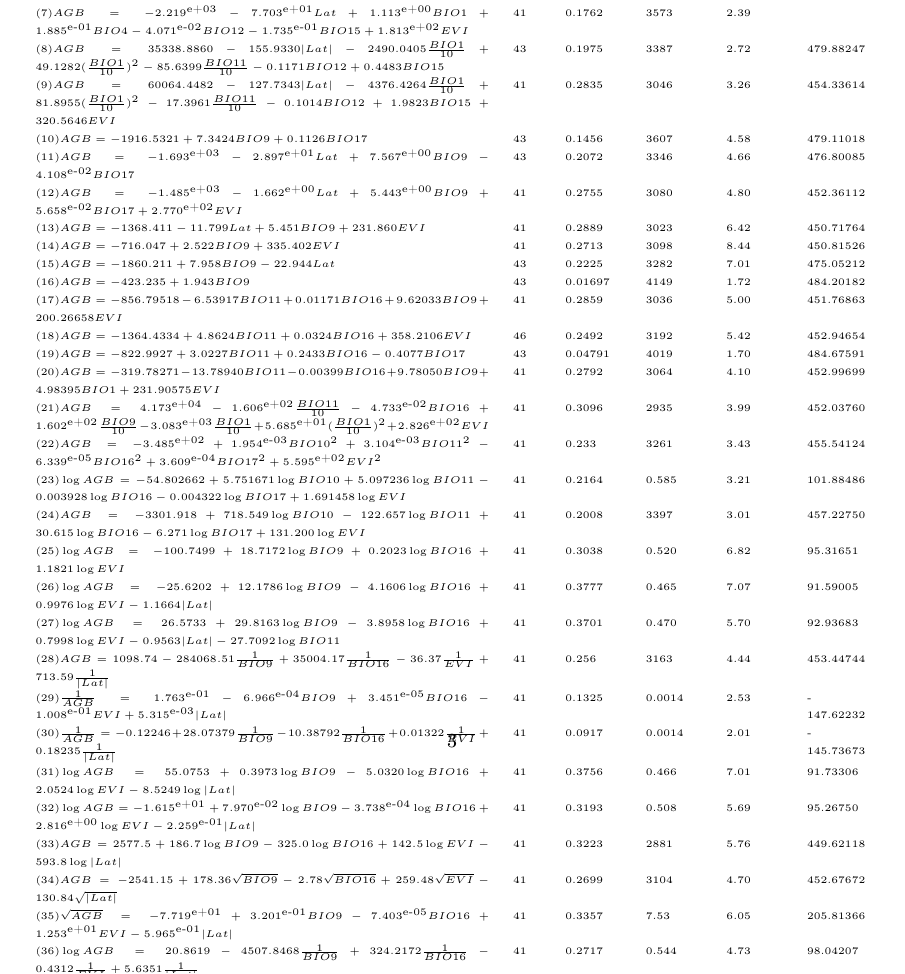
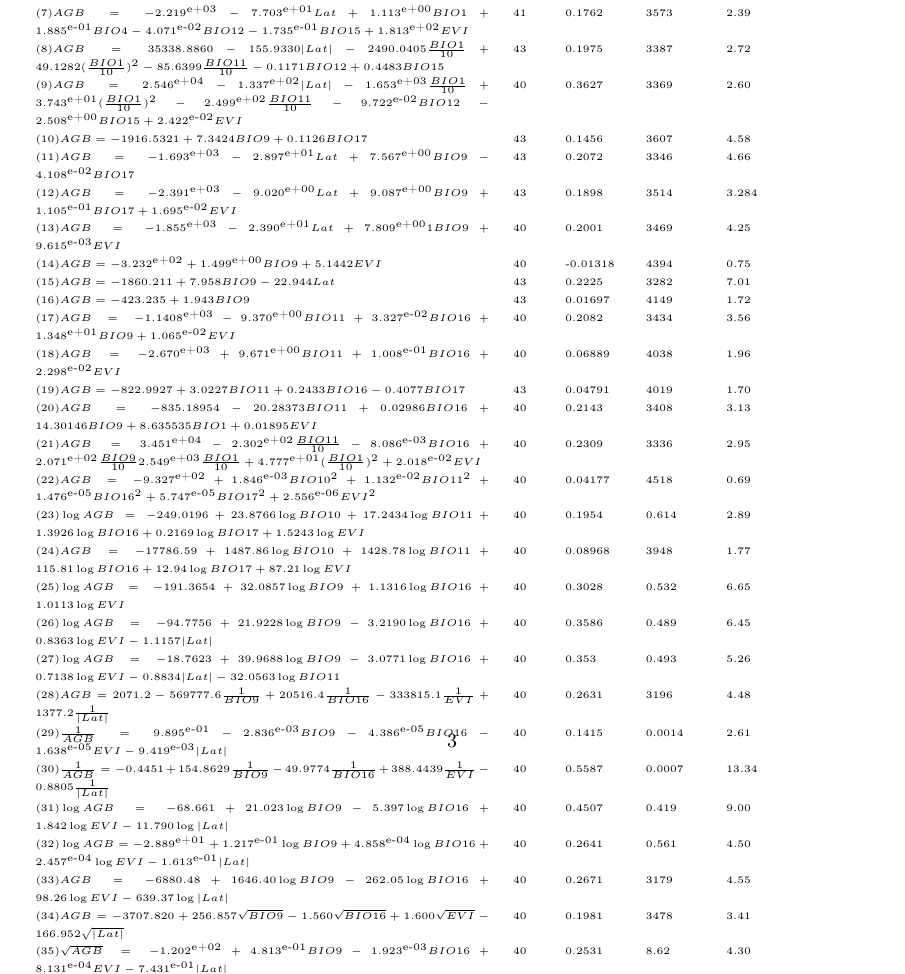
Before and after one commit to jhoanata/AGBMangrove, a LaTeX paper (Supplementary information.tex): part of page 3 of 3, cut so that both start at the same text. Compiled offline with pdfLaTeX.

Commit message:
in supplementary information all models were updated and modification in methods in article

```diff
--- a/Supplementary information.tex
+++ b/Supplementary information.tex
@@ -114,47 +114,47 @@ Valle del Cauca&Pacific&M\'{a}laga bay-Caracas&-77.268&3.9871&117.20&\citet{Mala
     $(5)AGB=-1.372\textsuperscript{e+03}+6.358\textsuperscript{e+00}BIO10+1.789\textsuperscript{e+00}BIO11-7.389\textsuperscript{e-02}BIO16-1.229\textsuperscript{e-01}BIO17-7.746\textsuperscript{e+01}Lat$&43&0.154&3571&2.529&\\
     $(6)AGB=-1.286\textsuperscript{e+03}-9.594\textsuperscript{e+01}Lat+8.621\textsuperscript{e+00}BIO1+1.161\textsuperscript{e-01}BIO4-6.145\textsuperscript{e-02}BIO12-4.687\textsuperscript{e-01}BIO15$&43&0.1819&3453&2.868&\\
 $(7)AGB=-2.219\textsuperscript{e+03}-7.703\textsuperscript{e+01}Lat+1.113\textsuperscript{e+00}BIO1+1.885\textsuperscript{e-01}BIO4-4.071\textsuperscript{e-02}BIO12-1.735\textsuperscript{e-01}BIO15+1.813\textsuperscript{e+02}EVI$&41&0.1762&3573&2.39&\\
-$(8)AGB=35338.8860-155.9330|Lat|-2490.0405\frac{BIO1}{10}+49.1282(\frac{BIO1}{10})^2-85.6399\frac{BIO11}{10}-0.1171BIO12+0.4483BIO15$&43&0.1975&3387&2.72&479.88247\\
-$(9)AGB=60064.4482-127.7343|Lat|-4376.4264\frac{BIO1}{10}+81.8955(\frac{BIO1}{10})^2-17.3961\frac{BIO11}{10}-0.1014BIO12+1.9823BIO15+320.5646EVI$&41&0.2835&3046&3.26&454.33614\\
-$(10)AGB=-1916.5321+7.3424BIO9+0.1126BIO17$&43&0.1456&3607&4.58&479.11018\\
-$(11)AGB=-1.693\textsuperscript{e+03}-2.897\textsuperscript{e+01}Lat+7.567\textsuperscript{e+00}BIO9-4.108\textsuperscript{e-02}BIO17$&43&0.2072&3346&4.66&476.80085\\
-$(12)AGB=-1.485\textsuperscript{e+03}-1.662\textsuperscript{e+00}Lat+5.443\textsuperscript{e+00}BIO9+5.658\textsuperscript{e-02}BIO17+2.770\textsuperscript{e+02}EVI$&41&0.2755&3080&4.80&452.36112\\
-$(13)AGB=-1368.411-11.799Lat+5.451BIO9+231.860EVI$&41&0.2889&3023&6.42&450.71764\\
-$(14)AGB=-716.047+2.522BIO9+335.402EVI$&41&0.2713&3098&8.44&450.81526\\
-$(15)AGB=-1860.211+7.958BIO9-22.944Lat$&43&0.2225&3282&7.01&475.05212\\
-$(16)AGB=-423.235+1.943BIO9$&43&0.01697&4149&1.72&484.20182\\
-$(17)AGB=-856.79518-6.53917BIO11+0.01171BIO16+9.62033BIO9+200.26658EVI$&41&0.2859&3036&5.00&451.76863\\
-$(18)AGB=-1364.4334+4.8624BIO11+0.0324BIO16+358.2106EVI$&46&0.2492&3192&5.42&452.94654\\
-$(19)AGB=-822.9927+3.0227BIO11+0.2433BIO16-0.4077BIO17$&43&0.04791&4019&1.70&484.67591\\
-$(20)AGB=-319.78271-13.78940BIO11-0.00399BIO16+9.78050BIO9+4.98395BIO1+231.90575EVI$&41&0.2792&3064&4.10&452.99699\\
-$(21)AGB=4.173\textsuperscript{e+04}-1.606\textsuperscript{e+02}\frac{BIO11}{10}-4.733\textsuperscript{e-02}BIO16+1.602\textsuperscript{e+02}\frac{BIO9}{10}-3.083\textsuperscript{e+03}\frac{BIO1}{10}+5.685\textsuperscript{e+01}(\frac{BIO1}{10})^2+2.826\textsuperscript{e+02}EVI$&41&0.3096&2935&3.99&452.03760\\
-$(22)AGB=-3.485\textsuperscript{e+02}+1.954\textsuperscript{e-03}BIO10^2+3.104\textsuperscript{e-03}BIO11^2-6.339\textsuperscript{e-05}BIO16^2+3.609\textsuperscript{e-04}BIO17^2+5.595\textsuperscript{e+02}EVI^2$&41&0.233&3261&3.43&455.54124\\
-$(23)\log{AGB}=-54.802662+5.751671\log{BIO10}+5.097236\log{BIO11}-0.003928\log{BIO16}-0.004322\log{BIO17}+1.691458\log{EVI}$&41&0.2164&0.585&3.21&101.88486\\
-$(24)AGB=-3301.918+718.549\log{BIO10}-122.657\log{BIO11}+30.615\log{BIO16}-6.271\log {BIO17}+131.200\log{EVI}$&41&0.2008&3397&3.01&457.22750\\
-$(25)\log{AGB}=-100.7499+18.7172\log{BIO9}+0.2023\log{BIO16}+1.1821\log{EVI}$&41&0.3038&0.520&6.82&95.31651\\
-$(26)\log{AGB}=-25.6202+12.1786\log{BIO9}-4.1606\log{BIO16}+0.9976\log{EVI}-1.1664|Lat|$&41&0.3777&0.465&7.07&91.59005\\
-$(27)\log{AGB}=26.5733+29.8163\log{BIO9}-3.8958\log{BIO16}+0.7998\log{EVI}-0.9563|Lat|-27.7092\log{BIO11}$&41&0.3701&0.470&5.70&92.93683\\
-$(28)AGB=1098.74-284068.51\frac{1}{BIO9}+35004.17\frac{1}{BIO16}-36.37\frac{1}{EVI}+713.59\frac{1}{|Lat|}$&41&0.256&3163&4.44&453.44744\\
-$(29)\frac{1}{AGB}=1.763\textsuperscript{e-01}-6.966\textsuperscript{e-04}BIO9+3.451\textsuperscript{e-05}BIO16-1.008\textsuperscript{e-01}EVI+5.315\textsuperscript{e-03}|Lat|$&41&0.1325&0.0014&2.53&-147.62232\\
-$(30)\frac{1}{AGB}=-0.12246+28.07379\frac{1}{BIO9}-10.38792\frac{1}{BIO16}+0.01322\frac{1}{EVI}+0.18235\frac{1}{|Lat|}$&41&0.0917&0.0014&2.01&-145.73673\\
-$(31)\log{AGB}=55.0753+0.3973\log{BIO9}-5.0320\log{BIO16}+2.0524\log{EVI}-8.5249\log{|Lat|}$&41&0.3756&0.466&7.01&91.73306\\
-$(32)\log{AGB}=-1.615\textsuperscript{e+01}+7.970\textsuperscript{e-02}\log{BIO9}-3.738\textsuperscript{e-04}\log{BIO16}+2.816\textsuperscript{e+00}\log{EVI}-2.259\textsuperscript{e-01}|Lat|$&41&0.3193&0.508&5.69&95.26750\\
-$(33)AGB=2577.5+186.7\log{BIO9}-325.0\log{BIO16}+142.5\log{EVI}-593.8\log{|Lat|}$&41&0.3223&2881&5.76&449.62118\\
-$(34)AGB=-2541.15+178.36\sqrt{BIO9}-2.78\sqrt{BIO16}+259.48\sqrt{EVI}-130.84\sqrt{|Lat|}$&41&0.2699&3104&4.70&452.67672\\
-$(35)\sqrt{AGB}=-7.719\textsuperscript{e+01}+3.201\textsuperscript{e-01}BIO9-7.403\textsuperscript{e-05}BIO16+1.253\textsuperscript{e+01}EVI-5.965\textsuperscript{e-01}|Lat|$&41&0.3357&7.53&6.05&205.81366\\
-$(36)\log{AGB}=20.8619-4507.8468\frac{1}{BIO9}+324.2172\frac{1}{BIO16}-0.4312\frac{1}{EVI}+5.6351\frac{1}{|Lat|}$&41&0.2717&0.544&4.73&98.04207\\
-$(37)AGB=-1368.411+5.451BIO9+231.860EVI-11.799|Lat|$&41&0.2889&3023&6.42&450.71764\\
-$(38)\log{AGB}=-107.9639+20.4502\log{BIO9}+1.1227\log{EVI}-0.5814\log{|Lat|}$&41&0.313&0.513&7.07&94.76887\\
-$(39)\log{AGB}=-16.91915+0.07633BIO9+3.28301EVI-0.09007|Lat|$&41&0.3323&0.499&7.63&93.60484\\
-$(40)AGB=-7953.94+1482.05\log{BIO9}+82.41\log{EVI}-80.71\log{|Lat|}$&41&0.2824&3050&6.25&451.08829\\
-$(41)AGB=-2854.91+179.82\sqrt{BIO9}+280.77|sqrt{EVI}-62.46\sqrt{|Lat|}$&41&0.2874&3029&6.38&450.80450\\
-$(42)\sqrt{AGB}=-77.3401+0.3194BIO9+12.6178EVI-0.5696|Lat|$&41&0.3536&7.330&8.30&203.81456\\
-$(43)\log{AGB}=25.4963-5632.1520\frac{1}{BIO23}-0.3299\frac{1}{EVI}+3.7667\frac{1}{|Lat|}$&41&0.2848&0.534&6.31&96.42112\\
-$(44)\log{AGB}=20.4877-4101.9051\frac{1}{BIO9}-0.3843\frac{1}{EVI}$ &41&0.2862&0.533&9.02&95.43342\\
-$(45)\log{AGB}=-74.413+14.816\log{BIO9}+1.338\log{EVI}$&41&0.3181&0.509&10.33&93.56169\\
-$(46)\log{AGB}=-11.93921+0.05398BIO9+4.07342EVI$&41&0.3378&0.494&11.20&92.35835\\
-$(47)\sqrt{AGB}=-45.8449+0.1781BIO9+17.6167EVI$&41&0.3389&7.50&11.25&203.83289\\
-$(48)\log{AGB}=21.9702-4494.1151\frac{1}{BIO9}-67.5181\frac{1}{BIO16}-0.3576\frac{1}{EVI}$ &41&0.2674&0.547&5.866&97.40678\\
+$(8)AGB=35338.8860-155.9330|Lat|-2490.0405\frac{BIO1}{10}+49.1282(\frac{BIO1}{10})^2-85.6399\frac{BIO11}{10}-0.1171BIO12+0.4483BIO15$&43&0.1975&3387&2.72&\\
+$(9)AGB=2.546\textsuperscript{e+04}-1.337\textsuperscript{e+02}|Lat|-1.653\textsuperscript{e+03}\frac{BIO1}{10}+3.743\textsuperscript{e+01}(\frac{BIO1}{10})^2-2.499\textsuperscript{e+02}\frac{BIO11}{10}-9.722\textsuperscript{e-02}BIO12-2.508\textsuperscript{e+00}BIO15+2.422\textsuperscript{e-02}EVI$&40&0.3627&3369&2.60\\
+$(10)AGB=-1916.5321+7.3424BIO9+0.1126BIO17$&43&0.1456&3607&4.58&\\
+$(11)AGB=-1.693\textsuperscript{e+03}-2.897\textsuperscript{e+01}Lat+7.567\textsuperscript{e+00}BIO9-4.108\textsuperscript{e-02}BIO17$&43&0.2072&3346&4.66&\\
+$(12)AGB=-2.391\textsuperscript{e+03}-9.020\textsuperscript{e+00}Lat+9.087\textsuperscript{e+00}BIO9+1.105\textsuperscript{e-01}BIO17+1.695\textsuperscript{e-02}EVI$&43&0.1898&3514&3.284&\\
+$(13)AGB=-1.855\textsuperscript{e+03}-2.390\textsuperscript{e+01}Lat+7.809\textsuperscript{e+00}1BIO9+9.615\textsuperscript{e-03}EVI$&40&0.2001&3469&4.25&\\
+$(14)AGB=-3.232\textsuperscript{e+02}+1.499\textsuperscript{e+00}BIO9+5.1442EVI$&40&-0.01318&4394&0.75&\\
+$(15)AGB=-1860.211+7.958BIO9-22.944Lat$&43&0.2225&3282&7.01&\\
+$(16)AGB=-423.235+1.943BIO9$&43&0.01697&4149&1.72&\\
+$(17)AGB=-1.1408\textsuperscript{e+03}-9.370\textsuperscript{e+00}BIO11+3.327\textsuperscript{e-02}BIO16+1.348\textsuperscript{e+01}BIO9+1.065\textsuperscript{e-02}EVI$&40&0.2082&3434&3.56&\\
+$(18)AGB=-2.670\textsuperscript{e+03}+9.671\textsuperscript{e+00}BIO11+1.008\textsuperscript{e-01}BIO16+2.298\textsuperscript{e-02}EVI$&40&0.06889&4038&1.96&\\
+$(19)AGB=-822.9927+3.0227BIO11+0.2433BIO16-0.4077BIO17$&43&0.04791&4019&1.70&\\
+$(20)AGB=-835.18954-20.28373BIO11+0.02986BIO16+14.30146BIO9+8.635535BIO1+0.01895EVI$&40&0.2143&3408&3.13&\\
+$(21)AGB=3.451\textsuperscript{e+04}-2.302\textsuperscript{e+02}\frac{BIO11}{10}-8.086\textsuperscript{e-03}BIO16+2.071\textsuperscript{e+02}\frac{BIO9}{10}2.549\textsuperscript{e+03}\frac{BIO1}{10}+4.777\textsuperscript{e+01}(\frac{BIO1}{10})^2+2.018\textsuperscript{e-02}EVI$&40&0.2309&3336&2.95&\\
+$(22)AGB=-9.327\textsuperscript{e+02}+1.846\textsuperscript{e-03}BIO10^2+1.132\textsuperscript{e-02}BIO11^2+1.476\textsuperscript{e-05}BIO16^2+5.747\textsuperscript{e-05}BIO17^2+2.556\textsuperscript{e-06}EVI^2$&40&0.04177&4518&0.69&\\
+$(23)\log{AGB}=-249.0196+23.8766\log{BIO10}+17.2434\log{BIO11}+1.3926\log{BIO16}+0.2169\log{BIO17}+1.5243\log{EVI}$&40&0.1954&0.614&2.89&\\
+$(24)AGB=-17786.59+1487.86\log{BIO10}+1428.78\log{BIO11}+115.81\log{BIO16}+12.94\log {BIO17}+87.21\log{EVI}$&40&0.08968&3948&1.77&\\
+$(25)\log{AGB}=-191.3654+32.0857\log{BIO9}+1.1316\log{BIO16}+1.0113 \log{EVI}$&40&0.3028&0.532&6.65&\\
+$(26)\log{AGB}=-94.7756+21.9228\log{BIO9}-3.2190\log{BIO16}+0.8363\log{EVI}-1.1157|Lat|$&40&0.3586&0.489&6.45&\\
+$(27)\log{AGB}=-18.7623+39.9688\log{BIO9} -3.0771\log{BIO16}+0.7138\log{EVI}-0.8834|Lat|-32.0563\log{BIO11}$&40&0.353&0.493&5.26&\\
+$(28)AGB=2071.2-569777.6\frac{1}{BIO9}+20516.4\frac{1}{BIO16}-333815.1\frac{1}{EVI}+1377.2\frac{1}{|Lat|}$&40&0.2631&3196&4.48&\\
+$(29)\frac{1}{AGB}=9.895\textsuperscript{e-01}-2.836\textsuperscript{e-03}BIO9-4.386\textsuperscript{e-05}BIO16-1.638\textsuperscript{e-05}EVI-9.419\textsuperscript{e-03}|Lat|$&40&0.1415&0.0014&2.61&\\
+$(30)\frac{1}{AGB}=-0.4451+154.8629\frac{1}{BIO9}-49.9774\frac{1}{BIO16}+388.4439\frac{1}{EVI}-0.8805\frac{1}{|Lat|}$&40&0.5587&0.0007&13.34&\\
+$(31)\log{AGB}=-68.661+21.023\log{BIO9}-5.397\log{BIO16}+1.842\log{EVI}-11.790\log{|Lat|}$&40&0.4507&0.419&9.00&\\
+$(32)\log{AGB}=-2.889\textsuperscript{e+01}+1.217\textsuperscript{e-01}\log{BIO9}+4.858\textsuperscript{e-04}\log{BIO16}+2.457\textsuperscript{e-04}\log{EVI}-1.613\textsuperscript{e-01}|Lat|$&40&0.2641&0.561&4.50&\\
+$(33)AGB=-6880.48+1646.40\log{BIO9}-262.05\log{BIO16}+98.26\log{EVI}-639.37\log{|Lat|}$&40&0.2671&3179&4.55&\\
+$(34)AGB=-3707.820+256.857\sqrt{BIO9}-1.560\sqrt{BIO16}+1.600\sqrt{EVI}-166.952\sqrt{|Lat|}$&40&0.1981&3478&3.41&\\
+$(35)\sqrt{AGB}=-1.202\textsuperscript{e+02}+4.813\textsuperscript{e-01}BIO9-1.923\textsuperscript{e-03}BIO16+8.131\textsuperscript{e-04}EVI-7.431\textsuperscript{e-01}|Lat|$&40&0.2531&8.62&4.30&\\
+$(36)\log{AGB}=32.568-8256.480\frac{1}{BIO9}+572.760\frac{1}{BIO16}-6457.220\frac{1}{EVI}+21.747\frac{1}{|Lat|}$&40&0.4675&0.406&9.56&\\
+$(37)AGB=-1.855\textsuperscript{e+03}+7.809\textsuperscript{e+00}BIO9+9.615\textsuperscript{e-03}EVI-2.390\textsuperscript{e+01}|Lat|$&40&0.2001&3469&4.25&\\
+$(38)\log{AGB}=-183.9219+32.6554\log{BIO9}+1.2009\log{EVI}-2.2817\log{|Lat|}$&40&0.3572&0.490&8.22&\\
+$(39)\log{AGB}=-2.532\textsuperscript{e+01}+1.156\textsuperscript{e-01}BIO9+1.906\textsuperscript{e-04}EVI-3.007\textsuperscript{e-01}|Lat|$&40&0.2807&0.549&6.07&\\
+$(40)AGB=-12476.98+2211.21\log{BIO9}+67.12\log{EVI}-177.67\log{|Lat|}$&40&0.2423&3286&5.16&\\
+$(41)AGB=-3980.6149+264.1664\sqrt{BIO9}+1.7156|sqrt{EVI}-132.2929\sqrt{|Lat|}$&40&0.2199&3383&4.66&\\
+$(42)\sqrt{AGB}=-1.061\textsuperscript{e+02}+4.570\textsuperscript{e-01}BIO9+5.950\textsuperscript{e-04}EVI-1.295\textsuperscript{e+00}|Lat|$&40&0.2699&8.430&5.80&\\
+$(43)\log{AGB}=36.254-8845.587\frac{1}{BIO23}-5303.932\frac{1}{EVI}+15.133\frac{1}{|Lat|}$&40&0.4507&0.419&11.67&\\
+$(44)\log{AGB}=12.977-2107.057\frac{1}{BIO9}-3371.758\frac{1}{EVI}$ &40&0.1931&0.615&5.67&\\
+$(45)\log{AGB}=-751.4362+8.8199\log{BIO9}+0.7639\log{EVI}$&40&0.1312&0.6626&3.94&\\
+$(46)\log{AGB}=-6.0469510+0.0361823BIO9+0.0001344EVI$&40&0.08879&0.695&2.90&\\
+$(47)\sqrt{AGB}=-2.311\textsuperscript{e+01}+1.151\textsuperscript{e-01}BIO9+3.528\textsuperscript{e-04}EVI$&40&0.03062&11.188&1.62&\\
+$(48)\log{AGB}=27.758--5876.246\frac{1}{BIO9}-3042.594\frac{1}{BIO16}-610.758\frac{1}{EVI}$ &40&0.2675&0.559&5.75&\\
       \bottomrule
   \end{tabular}
    \label{tab:models}
```
Also changed, not shown: Article_mangroves.tex (+4 -6 lines), Article_mangroves.pdf, Figures/AGBdensity_map.pdf, Supplementary information.pdf, 2 other files.
